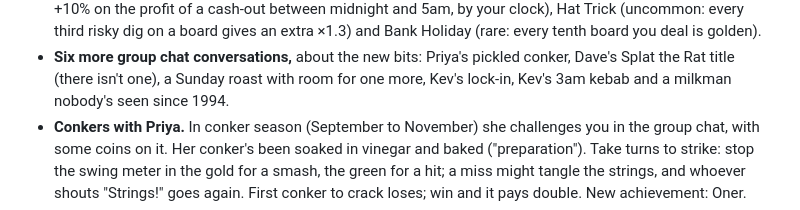
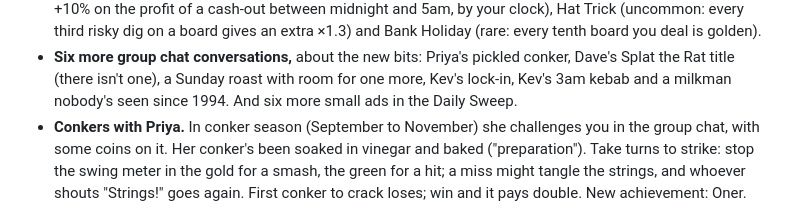
Before and after one commit to Benjitown/sweepstakes, a Markdown page: CHANGELOG.md, the part around the change. Drawn GitHub-style.

Commit message:
Changelog: the small ads
Co-Authored-By: Claude Opus 5.5 <noreply@anthropic.com>
Claude-Session: https://claude.ai/code/session_01N9oMArxewo6FbA91p9LMwV

```diff
--- a/CHANGELOG.md
+++ b/CHANGELOG.md
@@ -64,7 +64,7 @@ Each version is also a save in the built-in version control. Run `python tools/v
   an extra ×1.3) and Bank Holiday (rare: every tenth board you deal is golden).
 - **Six more group chat conversations,** about the new bits: Priya's pickled conker, Dave's Splat the Rat title
   (there isn't one), a Sunday roast with room for one more, Kev's lock-in, Kev's 3am kebab and a milkman nobody's seen
-  since 1994.
+  since 1994. And six more small ads in the Daily Sweep.
 - **Conkers with Priya.** In conker season (September to November) she challenges you in the group chat, with some
   coins on it. Her conker's been soaked in vinegar and baked ("preparation"). Take turns to strike: stop the swing
   meter in the gold for a smash, the green for a hit; a miss might tangle the strings, and whoever shouts "Strings!"
```
